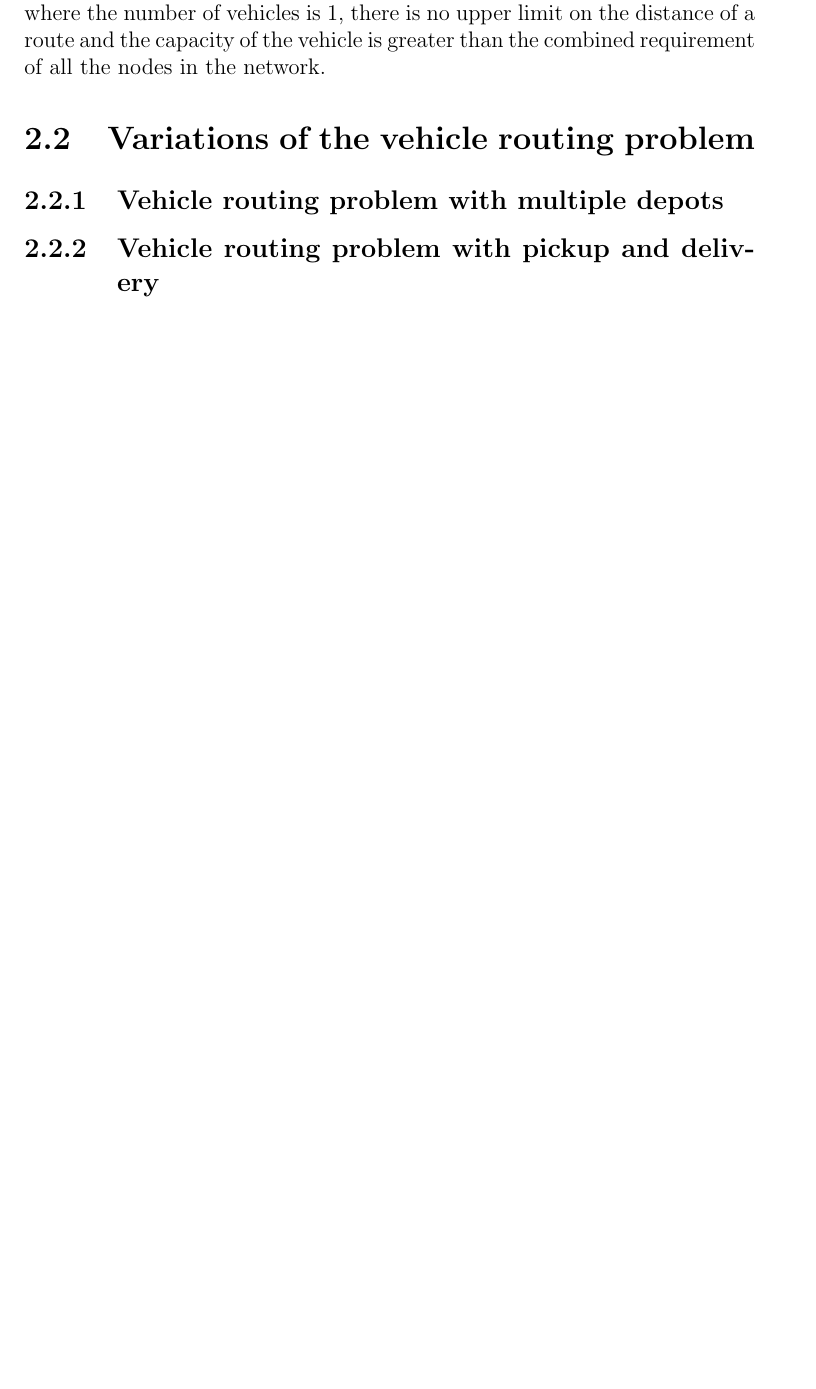
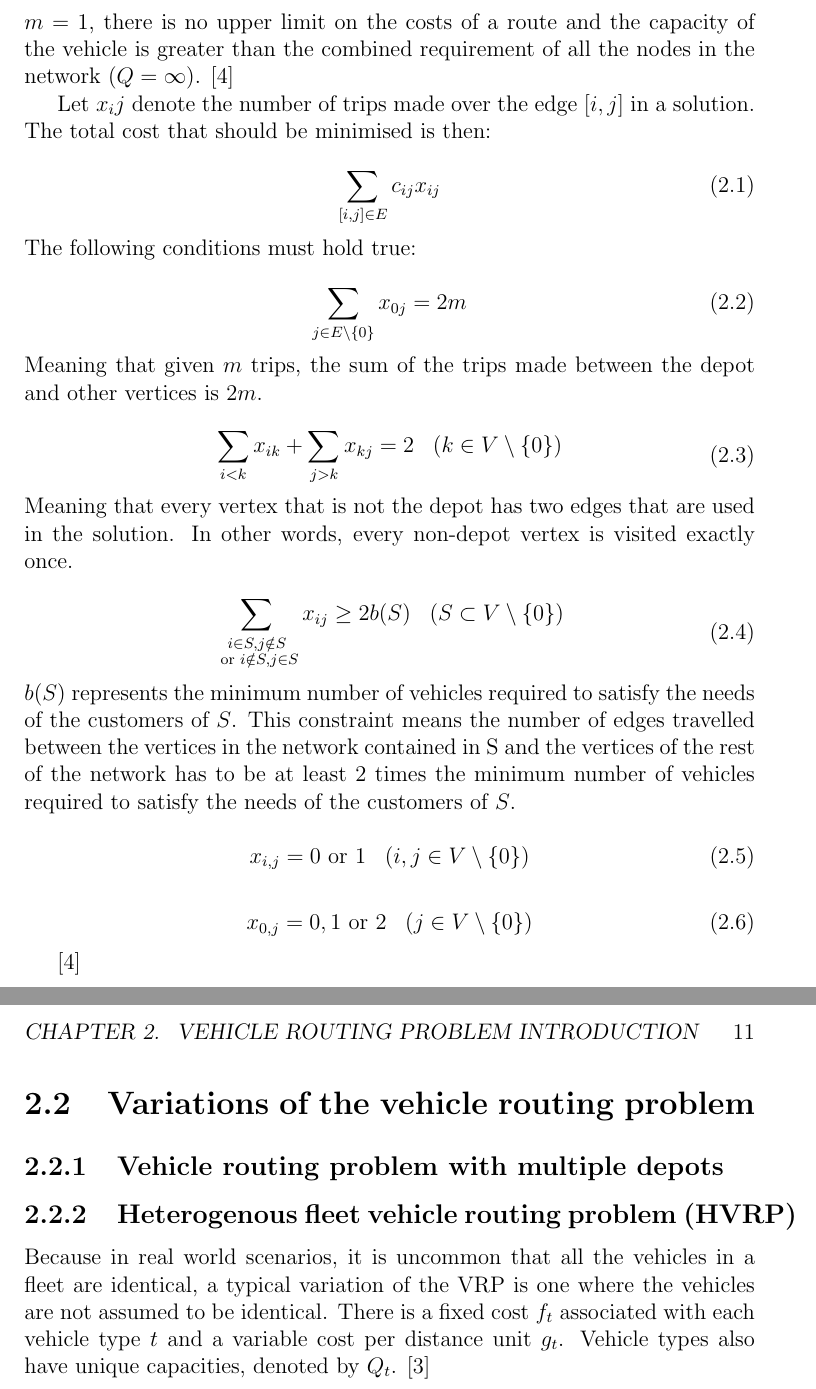
Before and after one commit to kurhula/SnowblindFatal_dippa, a LaTeX thesis (thesis.tex, which reads 2background.tex): part of page 9 of 20 before the commit and two parts of pages 10 and 11 of 22 after it, the two joined at a grey line, cut so that both start at the same text, the shorter picture padded with empty space. Compiled offline with pdfLaTeX; the source files are stored in an older character set and shown here as Unicode.

Commit message:
Added some basic theory about VRP.

```diff
--- a/2background.tex
+++ b/2background.tex
@@ -6,8 +6,79 @@ Vehicle routing problem is a classic problem first introduced by Dantzig and Ram
 
-Traveling salesman problem is a special case of vehicle routing problem, where the number of vehicles is 1, there is no upper limit on the distance of a route and the capacity of the vehicle is greater than the combined requirement of all the nodes in the network.
+
+The basic VRP can be defined with an graph $G = (V, A)$ where $V = \{v_1, v_2, v_3\dots\}$ represents the vertices, ie. the depot and targets for the visitations and $A = \{(v_i, v_j): i \neq j \}$ represents the arcs between the vertices. For every arc, there is a non-negative travel cost $C=(c_ij)$. In this context, it is used to represent the traveling time between vertices. If the travel cost is symmetric between all pairs of vertices, an undirected graph $G = (V, E)$ can be used instead, where $E=\{(i, j) : i, j \in V, i < j\}$. \cite{laporte2007you}
+
+The first vertex in $V$ represents the depot, where all the vehicles start from and where they must end their trips. $m$ identical vehicles have a capacity denoted by $Q$ which symbolises the resources available for each trip. In the classic VRP, $m$ is logically equivalent to the number of trips needed to visit every customer. With time windows this no longer holds true. Every customer vertex $i \in V\setminus\{0\}$ has a demand $q_i \leq Q$ associated with it. This symbolises the various resources, including time, required at the target. \cite{laporte2007you}
+
+Vehicle routing problem is NP-hard as it is a superset of the traveling salesman problem. In traveling salesman problem, the number of vehicles $m = 1$, there is no upper limit on the costs of a route and the capacity of the vehicle is greater than the combined requirement of all the nodes in the network ($Q = \infty$). \cite{laporte2007you}
+
+Let $x_ij$ denote the number of trips made over the edge $[i, j]$ in a solution. The total cost that should be minimised is then:
+
+\begin{equation}
+\label{eq:baseformula1}
+\displaystyle \sum_{[i,j] \in E} c_{ij}x_{ij}
+\end{equation}
+
+\noindent
+The following conditions must hold true:
+
+\begin{equation}
+\label{eq:baseformula2}
+\displaystyle \sum_{j \in E \setminus\{0\}} x_{0j} = 2m
+\end{equation}
+
+\noindent
+Meaning that given $m$ trips, the sum of the trips made between the depot and other vertices is $2m$.
+
+
+\begin{equation}
+\begin{aligned}
+\label{eq:baseformula3}
+\displaystyle\sum_{i < k} x_{ik} + \displaystyle\sum_{j > k} x_{kj} = 2 && (k \in V \setminus\{0\})
+\end{aligned}
+\end{equation}
+
+\noindent
+Meaning that every vertex that is not the depot has two edges that are used in the solution. In other words, every non-depot vertex is visited exactly once.
+
+
+\begin{equation}
+\begin{aligned}
+\label{eq:baseformula4}
+\displaystyle\sum_{\substack{i \in S, j \notin S \\
+\text{ or } i \notin S, j \in S}} x_{ij} \geq 2b(S) && (S \subset V \setminus\{0\})
+\end{aligned}
+\end{equation}
+
+\noindent
+$b(S)$ represents the minimum number of vehicles required to satisfy the needs of the customers of $S$. This constraint means the number of edges travelled between the vertices in the network contained in S and the vertices of the rest of the network has to be at least 2 times the minimum number of vehicles required to satisfy the needs of the customers of $S$.
+
+
+
+\begin{equation}
+\begin{aligned}
+\label{eq:baseformula5}
+x_{i,j} = 0 \text{ or } 1 && (i, j \in V \setminus\{0\})
+\end{aligned}
+\end{equation}
+
+
+\begin{equation}
+\begin{aligned}
+\label{eq:baseformula6}
+x_{0,j} = 0, 1 \text{ or } 2 && (j \in V \setminus\{0\})
+\end{aligned}
+\end{equation}
+
+
+\cite{laporte2007you}
+
+
 
 
 
 \section{Variations of the vehicle routing problem}
 \subsection{Vehicle routing problem with multiple depots}
-\subsection{Vehicle routing problem with pickup and delivery}
+
+\subsection{Heterogenous fleet vehicle routing problem (HVRP)}
+
+Because in real world scenarios, it is uncommon that all the vehicles in a fleet are identical, a typical variation of the VRP is one where the vehicles are not assumed to be identical. There is a fixed cost $f_t$ associated with each vehicle type $t$ and a variable cost per distance unit $g_t$. Vehicle types also have unique capacities, denoted by $Q_t$. \cite{gendreau1999tabu}
--- a/thesis.tex
+++ b/thesis.tex
@@ -218,6 +218,14 @@
 \usepackage[mydraft]{aalto-thesis}
 %\usepackage[mydraft,doublenumbering]{aalto-thesis}
 %\usepackage{aalto-thesis}
+
+
+
+\usepackage{mathtools}
+
+
+
+
 
 
 % Hyperref
```
Also changed, not shown: sources.bib (+34 -0 lines), sources/unsorted/1999 - A tabu search heuristic for the heterogeneous fleet vehicle routing problem.pdf (added), 2background.tex (2 more changed lines).
